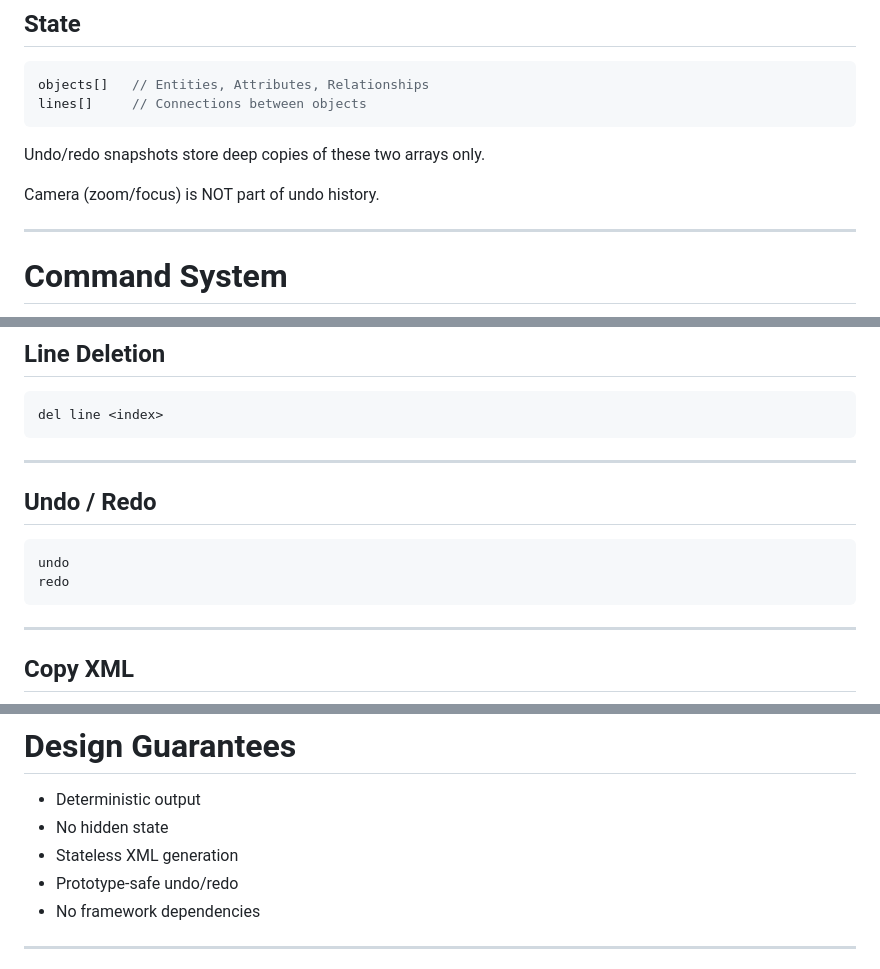
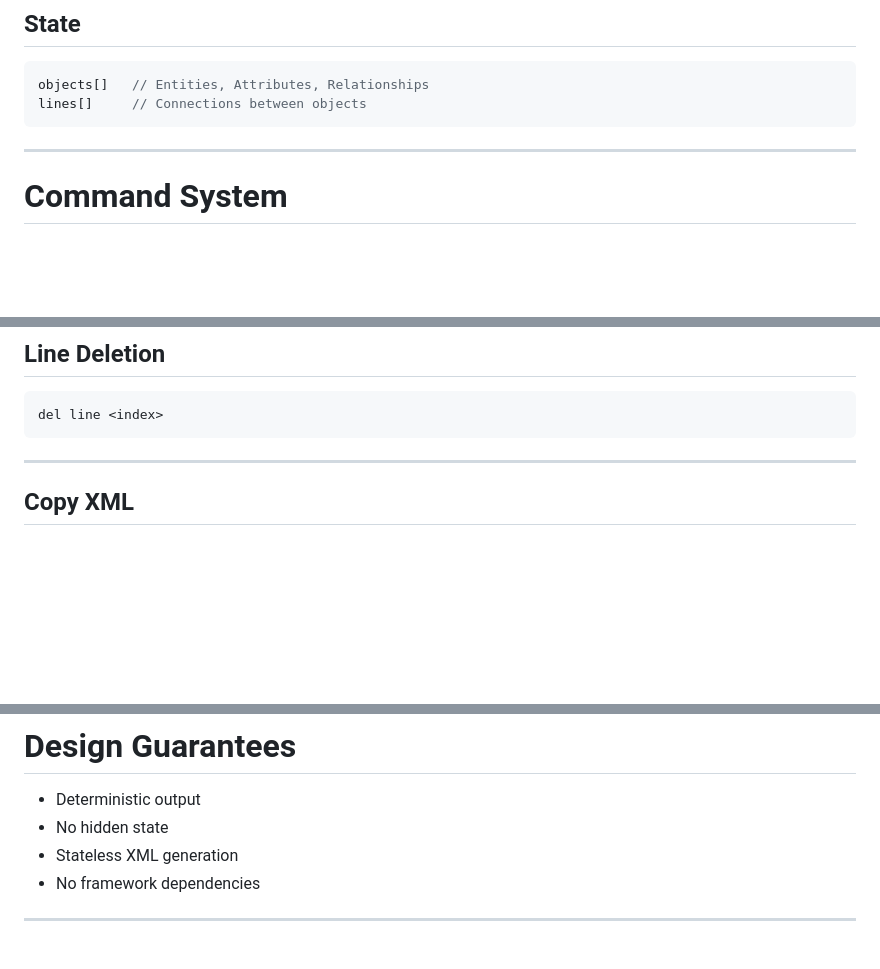
Before and after one commit to JunkaTerri/er-js, a Markdown page: README.md, 3 parts joined by grey strips. Rendered like a GitHub page; blank space fills up the shorter version.

`````diff
--- a/README.md
+++ b/README.md
@@ -38,10 +38,6 @@ Everything else is rendering.
 objects[]   // Entities, Attributes, Relationships
 lines[]     // Connections between objects
 ````
-
-Undo/redo snapshots store deep copies of these two arrays only.
-
-Camera (zoom/focus) is NOT part of undo history.
 
 ---
 
@@ -130,15 +126,6 @@ Source and target cannot be modified.
 
 ```
 del line <index>
-```
-
----
-
-## Undo / Redo
-
-```
-undo
-redo
 ```
 
 ---
@@ -309,7 +296,6 @@ Paste into app.diagrams.net.
 * Deterministic output
 * No hidden state
 * Stateless XML generation
-* Prototype-safe undo/redo
 * No framework dependencies
 
 ---
`````
